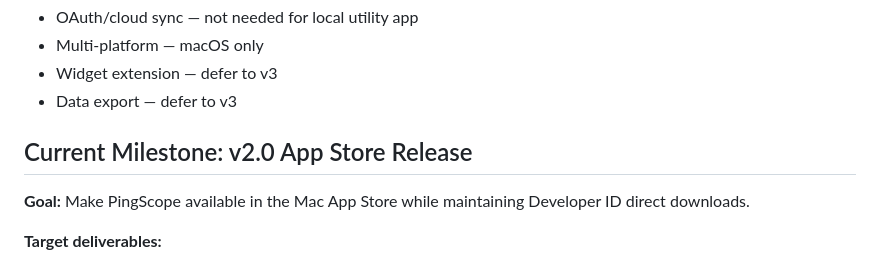
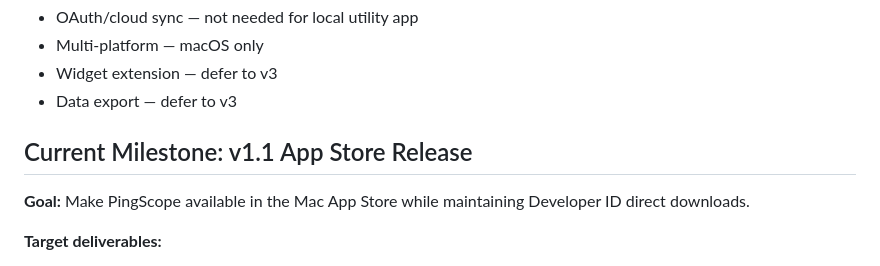
Before and after one commit to keithah/pingscope, a Markdown page: .planning/PROJECT.md, the part around the change. Drawn GitHub-style.

Commit message:
docs: define milestone v1.1 requirements

```diff
--- a/.planning/PROJECT.md
+++ b/.planning/PROJECT.md
@@ -38,7 +38,7 @@ Reliable, accurate ping monitoring that users can trust — no false timeouts, n
 - Widget extension — defer to v3
 - Data export — defer to v3
 
-## Current Milestone: v2.0 App Store Release
+## Current Milestone: v1.1 App Store Release
 
 **Goal:** Make PingScope available in the Mac App Store while maintaining Developer ID direct downloads.
 
```
Also changed, not shown: .planning/REQUIREMENTS.md (added, +102 -0 lines).
